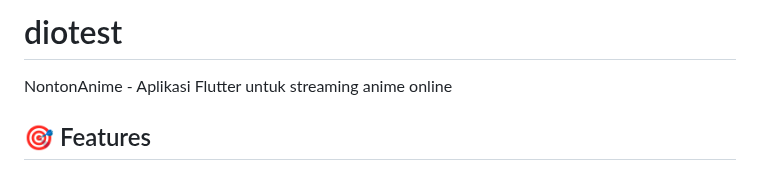
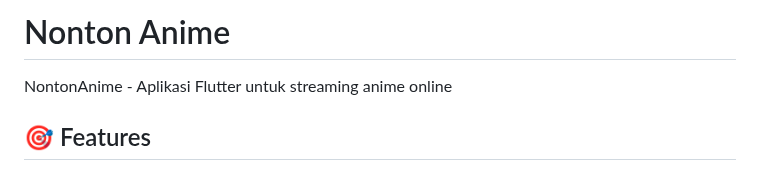
Before and after one commit to Driannnn/NontonAnime, a Markdown page: README.md, the part around the change. Rendered like a GitHub page.

```diff
--- a/README.md
+++ b/README.md
@@ -1,4 +1,4 @@
-# diotest
+# Nonton Anime
 
 NontonAnime - Aplikasi Flutter untuk streaming anime online
 
```
